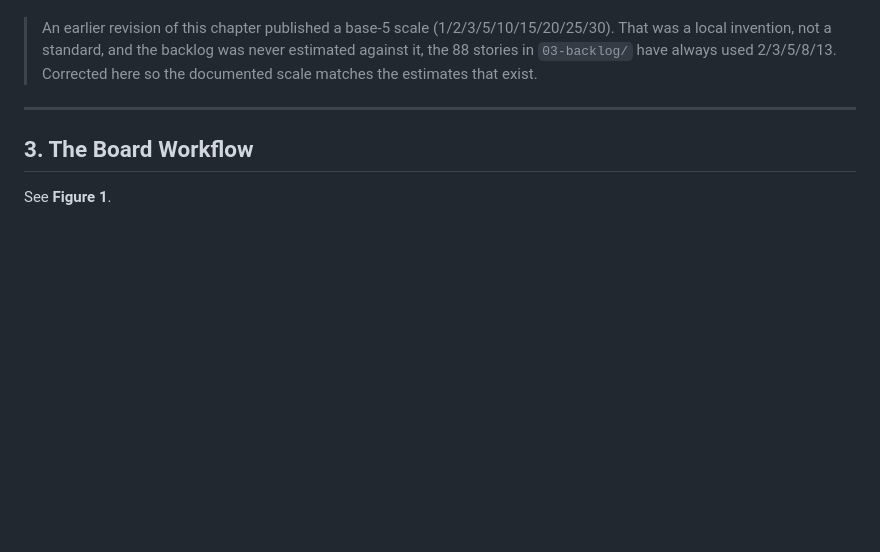
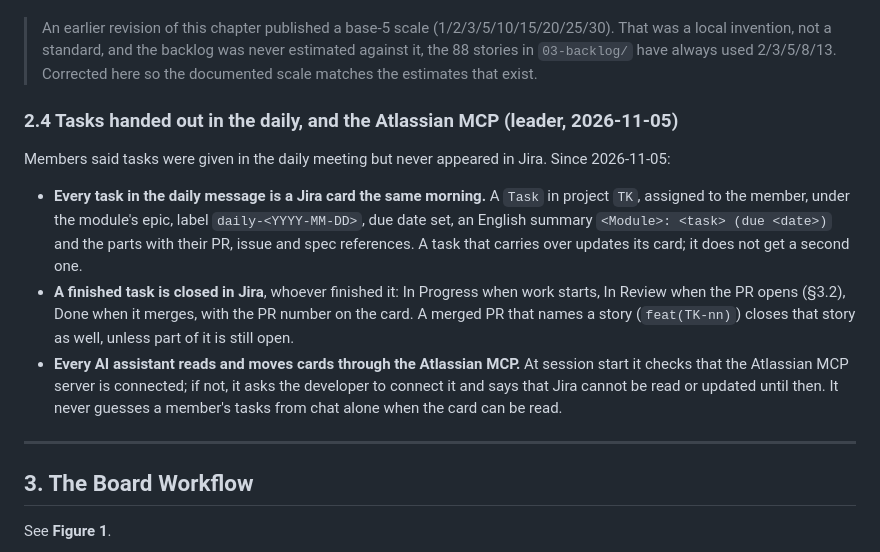
Before and after one commit to TrekLink-Team/treklink-docs, a Markdown page: _docs/01-conventions/10-jira-tracking-and-workflow.md, the part around the change. Drawn GitHub-style; blank space fills up the shorter version.

Commit message:
docs: read and move Jira cards through the Atlassian MCP
AGENTS.md section 0 gains step 5: an assistant asks the developer to connect the Atlassian MCP when it is missing, reads the developer's open cards in project TK and moves each card as its PR opens and merges. Identical in the five copies. Chapter 10 section 2.4 states the rule: every task in the daily is a Jira card the same morning, and a finished task is closed in Jira.

Checksum: 120bf41998cd5135582024150c640706153d7ed7518dd81c469eebd7781ce3b54a

```diff
--- a/_docs/01-conventions/10-jira-tracking-and-workflow.md
+++ b/_docs/01-conventions/10-jira-tracking-and-workflow.md
@@ -77,6 +77,23 @@ a signal the story should be split** before it enters a sprint.
 > local invention, not a standard, and the backlog was never estimated against it, the 88 stories in
 > `03-backlog/` have always used 2/3/5/8/13. Corrected here so the documented scale matches the
 > estimates that exist.
+
+### 2.4 Tasks handed out in the daily, and the Atlassian MCP (leader, 2026-11-05)
+
+Members said tasks were given in the daily meeting but never appeared in Jira. Since 2026-11-05:
+
+- **Every task in the daily message is a Jira card the same morning.** A `Task` in project `TK`,
+  assigned to the member, under the module's epic, label `daily-<YYYY-MM-DD>`, due date set, an
+  English summary `<Module>: <task> (due <date>)` and the parts with their PR, issue and spec
+  references. A task that carries over updates its card; it does not get a second one.
+- **A finished task is closed in Jira**, whoever finished it: In Progress when work starts, In Review
+  when the PR opens (§3.2), Done when it merges, with the PR number on the card. A merged PR that
+  names a story (`feat(TK-nn)`) closes that story as well, unless part of it is still open.
+- **Every AI assistant reads and moves cards through the Atlassian MCP.** At session start it checks
+  that the Atlassian MCP server is connected; if not, it asks the developer to connect it and says
+  that Jira cannot be read or updated until then. It never guesses a member's tasks from chat
+  alone when the card can be read.
+
 
 ---
 
```
Also changed, not shown: AGENTS.md (+7 -0 lines).
